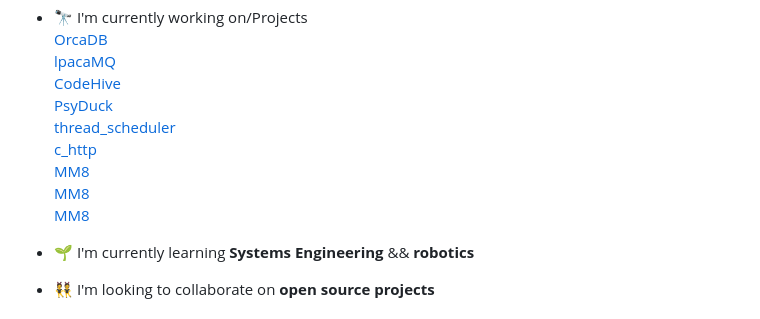
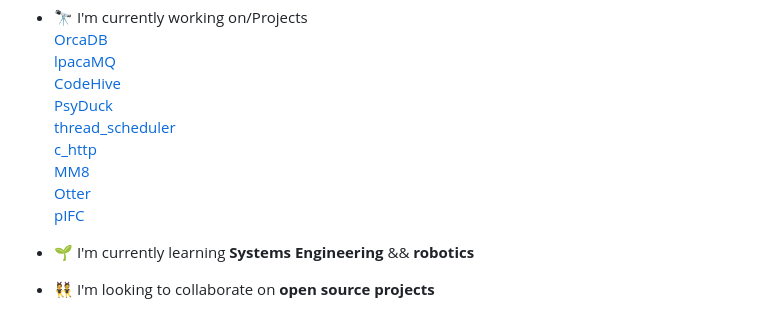
Before and after one commit to FreezB11/FreezB11, a Markdown page: README.md, the part around the change. Drawn GitHub-style.

Commit message:
Fix project links and learning section formatting
Updated project links and corrected formatting.

```diff
--- a/README.md
+++ b/README.md
@@ -12,8 +12,8 @@
 [thread_scheduler](https://github.com/FreezB11/thread_scheduler)\
 [c_http](https://github.com/FreezB11/c_http)\
 [MM8](https://github.com/FreezB11/MM8)\
-[MM8](https://github.com/FreezB11/Otter)\
-[MM8](https://github.com/FreezB11/pIFC)
+[Otter](https://github.com/FreezB11/Otter)\
+[pIFC](https://github.com/FreezB11/pIFC)
 
 
 - 🌱 I'm currently learning **Systems Engineering** && **robotics**
```
